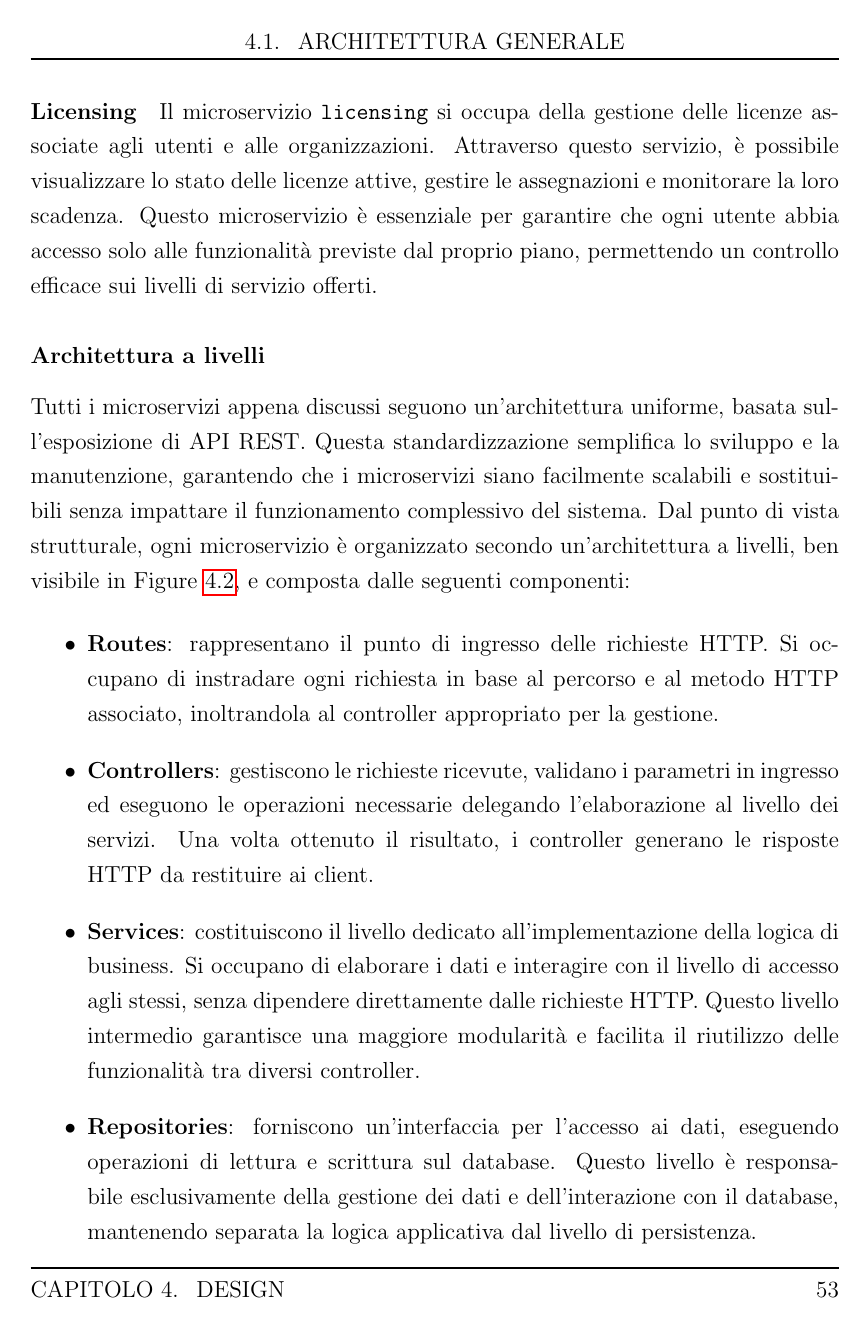
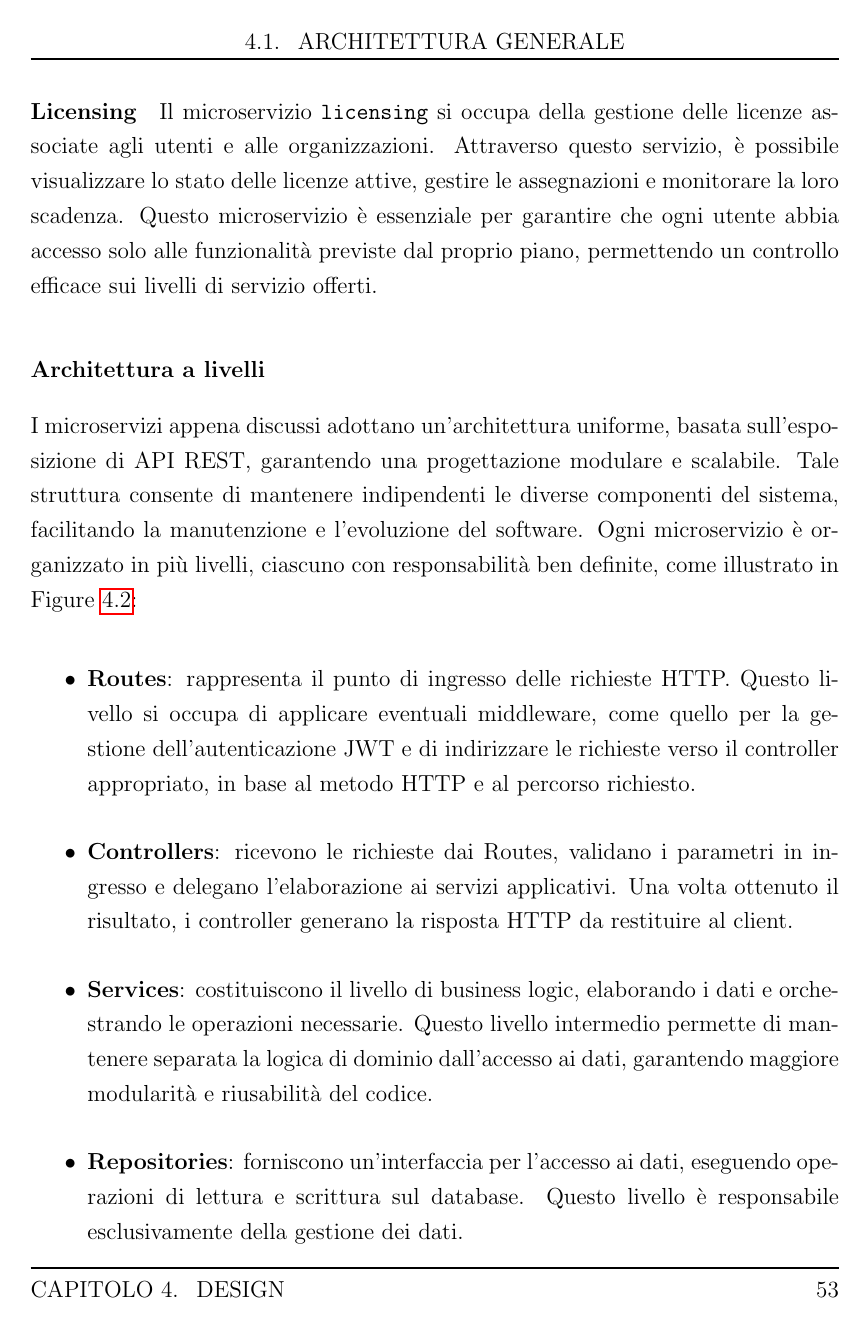
Before and after one commit to alberto-spadoni3/my-masters-thesis, a LaTeX thesis (thesis-main.tex, which reads chapters/chapter-4.tex): page 61 of 72. Compiled offline with pdfLaTeX.

Commit message:
Modificato diagramma, e relativa spiegazione, dell'architettura dei microservizi

```diff
--- a/chapters/chapter-4.tex
+++ b/chapters/chapter-4.tex
@@ -52,13 +52,13 @@ Il microservizio \texttt{licensing} si occupa della gestione delle licenze assoc
 Questo microservizio è essenziale per garantire che ogni utente abbia accesso solo alle funzionalità previste dal proprio piano, permettendo un controllo efficace sui livelli di servizio offerti.
 
 \subsubsection{Architettura a livelli}
-Tutti i microservizi appena discussi seguono un'architettura uniforme, basata sull'esposizione di API REST. Questa standardizzazione semplifica lo sviluppo e la manutenzione, garantendo che i microservizi siano facilmente scalabili e sostituibili senza impattare il funzionamento complessivo del sistema. Dal punto di vista strutturale, ogni microservizio è organizzato secondo un'architettura a livelli, ben visibile in \Cref{fig:microservice-architecture}, e composta dalle seguenti componenti:
+I microservizi appena discussi adottano un'architettura uniforme, basata sull'esposizione di API REST, garantendo una progettazione modulare e scalabile. Tale struttura consente di mantenere indipendenti le diverse componenti del sistema, facilitando la manutenzione e l'evoluzione del software. Ogni microservizio è organizzato in più livelli, ciascuno con responsabilità ben definite, come illustrato in \Cref{fig:microservice-architecture}:
 
 \begin{itemize}
-  \item \textbf{Routes}: rappresentano il punto di ingresso delle richieste HTTP. Si occupano di instradare ogni richiesta in base al percorso e al metodo HTTP associato, inoltrandola al controller appropriato per la gestione.
+  \item \textbf{Routes}: rappresenta il punto di ingresso delle richieste HTTP. Questo livello si occupa di applicare eventuali middleware, come quello per la gestione dell'autenticazione JWT e di indirizzare le richieste verso il controller appropriato, in base al metodo HTTP e al percorso richiesto.
 
-  \item \textbf{Controllers}: gestiscono le richieste ricevute, validano i parametri in ingresso ed eseguono le operazioni necessarie delegando l’elaborazione al livello dei servizi. Una volta ottenuto il risultato, i controller generano le risposte HTTP da restituire ai client.
+  \item \textbf{Controllers}: ricevono le richieste dai Routes, validano i parametri in ingresso e delegano l'elaborazione ai servizi applicativi. Una volta ottenuto il risultato, i controller generano la risposta HTTP da restituire al client.
 
-  \item \textbf{Services}: costituiscono il livello dedicato all'implementazione della logica di business. Si occupano di elaborare i dati e interagire con il livello di accesso agli stessi, senza dipendere direttamente dalle richieste HTTP. Questo livello intermedio garantisce una maggiore modularità e facilita il riutilizzo delle funzionalità tra diversi controller.
+  \item \textbf{Services}: costituiscono il livello di business logic, elaborando i dati e orchestrando le operazioni necessarie. Questo livello intermedio permette di mantenere separata la logica di dominio dall'accesso ai dati, garantendo maggiore modularità e riusabilità del codice.
 
-  \item \textbf{Repositories}: forniscono un’interfaccia per l’accesso ai dati, eseguendo operazioni di lettura e scrittura sul database. Questo livello è responsabile esclusivamente della gestione dei dati e dell'interazione con il database, mantenendo separata la logica applicativa dal livello di persistenza.
+  \item \textbf{Repositories}: forniscono un'interfaccia per l'accesso ai dati, eseguendo operazioni di lettura e scrittura sul database. Questo livello è responsabile esclusivamente della gestione dei dati.
```
Also changed, not shown: figures/microservice-architecture.pdf (deleted), figures/microservice-architecture.png (added), chapters/chapter-4.tex (11 more changed lines).
